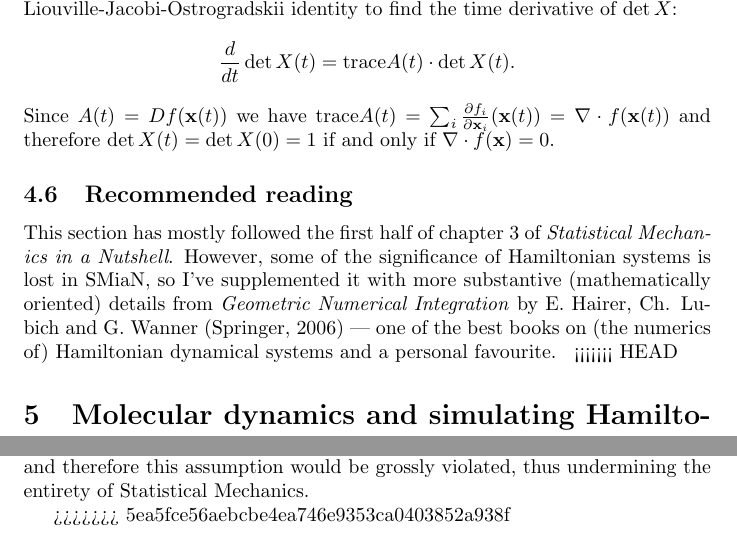
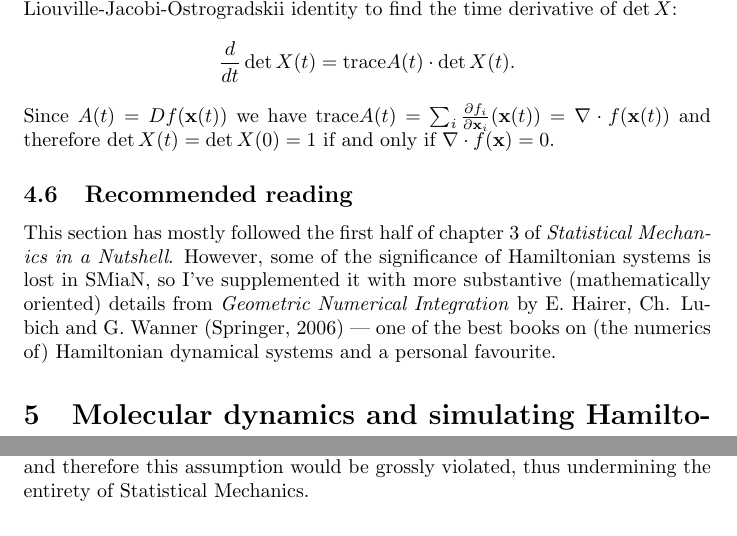
Before and after one commit to hjelleyman/742Notes2019, a LaTeX document (742LectureNotes.tex): two parts of pages 19 and 25 of 25, joined at a grey line, cut so that both start at the same text. Compiled offline with pdfLaTeX.

```diff
--- a/742LectureNotes.tex
+++ b/742LectureNotes.tex
@@ -22,5 +22,4 @@
 \input{02-probability.tex}
 \input{03-statisticalPostulates.tex}
 \input{04-hamiltonianPhaseSpace.tex}
-<<<<<<< HEAD
 \input{05-molecularDynamics.tex}
@@ -28,5 +28,4 @@
 \input{juliettesoule.tex}
->>>>>>> 5ea5fce56aebcbe4ea746e9353ca0403852a938f
 
 
 
```
Also changed, not shown: 742LectureNotes.tex (3 more changed lines).
